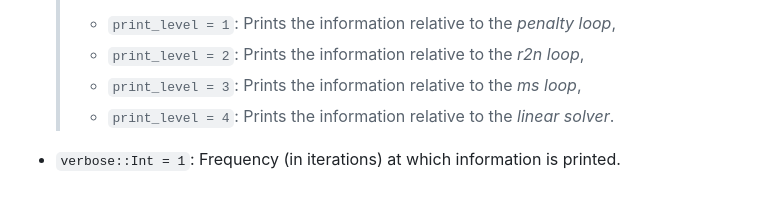
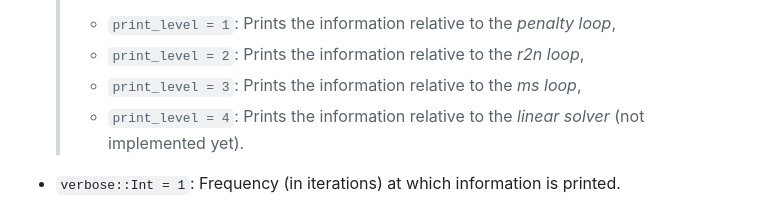
Before and after one commit to MaxenceGollier/ExactPenalty.jl, a Markdown page: docs/src/options.md, the part around the change. GitHub-like rendering.

```diff
--- a/docs/src/options.md
+++ b/docs/src/options.md
@@ -155,7 +155,7 @@ We refer to the [outputs](outputs.md#console-output) section for an explanation
     >   - `print_level = 1`: Prints the information relative to the *penalty loop*,
     >   - `print_level = 2`: Prints the information relative to the *r2n loop*,
     >   - `print_level = 3`: Prints the information relative to the *ms loop*,
-    >   - `print_level = 4`: Prints the information relative to the *linear solver*.
+    >   - `print_level = 4`: Prints the information relative to the *linear solver* (not implemented yet).
 
  * `verbose::Int = 1`: Frequency (in iterations) at which information is printed.
     > `verbose = 1` prints every iteration (of the outer loop), `verbose = 10` prints every ten iteration (of the outer loop). If `print_level < 1`, this parameter is ignored.
```
Also changed, not shown: docs/src/outputs.md (+3 -0 lines).
